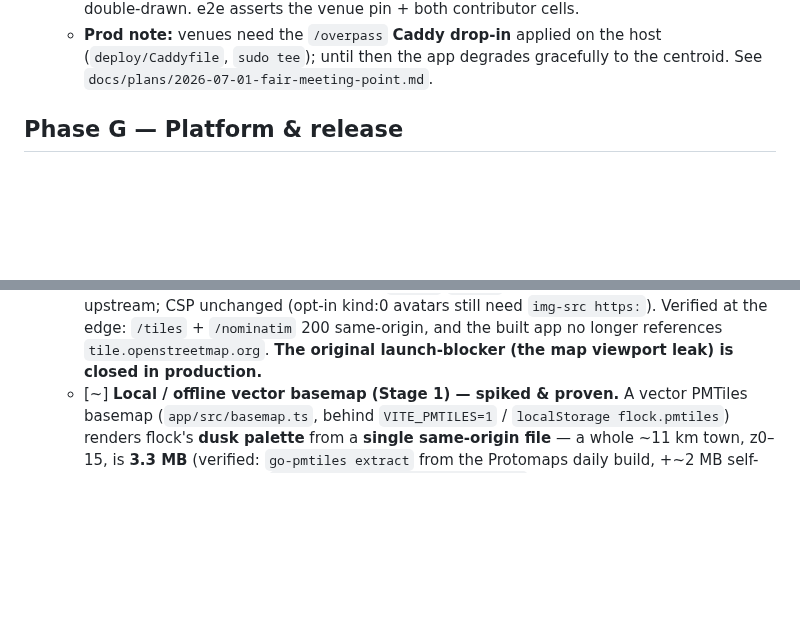
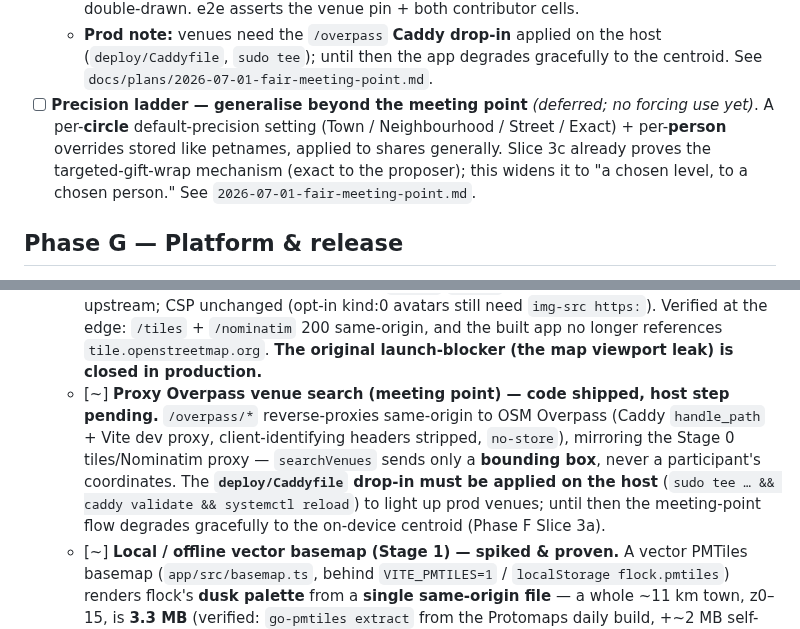
Before and after one commit to forgesworn/flock, a Markdown page: docs/ROADMAP.md, 2 parts joined by grey strips. Drawn GitHub-style; blank space fills up the shorter version.

Commit message:
docs: track the /overpass go-live proxy + the deferred precision ladder (roadmap)
- Phase G go-live hardening: the /overpass venue-search proxy as a [~] item beside
  the Stage 0 tiles/Nominatim proxy — code shipped, the deploy/Caddyfile drop-in is
  the pending host step for prod venues.
- Phase F: a [ ] follow-up to generalise the precision ladder (per-circle default +
  per-person overrides) beyond the meeting-point exact-to-proposer opt-in.

```diff
--- a/docs/ROADMAP.md
+++ b/docs/ROADMAP.md
@@ -206,6 +206,11 @@ Two halves that compose into one feature:
   - **Prod note:** venues need the `/overpass` **Caddy drop-in** applied on the host
     (`deploy/Caddyfile`, `sudo tee`); until then the app degrades gracefully to the
     centroid. See `docs/plans/2026-07-01-fair-meeting-point.md`.
+- [ ] **Precision ladder — generalise beyond the meeting point** *(deferred; no forcing
+  use yet)*. A per-**circle** default-precision setting (Town / Neighbourhood / Street /
+  Exact) + per-**person** overrides stored like petnames, applied to shares generally.
+  Slice 3c already proves the targeted-gift-wrap mechanism (exact to the proposer); this
+  widens it to "a chosen level, to a chosen person." See `2026-07-01-fair-meeting-point.md`.
 
 ## Phase G — Platform & release
 
@@ -227,6 +232,14 @@ Two halves that compose into one feature:
     kind:0 avatars still need `img-src https:`). Verified at the edge: `/tiles` + `/nominatim`
     200 same-origin, and the built app no longer references `tile.openstreetmap.org`. **The
     original launch-blocker (the map viewport leak) is closed in production.**
+  - [~] **Proxy Overpass venue search (meeting point) — code shipped, host step pending.**
+    `/overpass/*` reverse-proxies same-origin to OSM Overpass (Caddy `handle_path` + Vite
+    dev proxy, client-identifying headers stripped, `no-store`), mirroring the Stage 0
+    tiles/Nominatim proxy — `searchVenues` sends only a **bounding box**, never a
+    participant's coordinates. The **`deploy/Caddyfile` drop-in must be applied on the
+    host** (`sudo tee … && caddy validate && systemctl reload`) to light up prod venues;
+    until then the meeting-point flow degrades gracefully to the on-device centroid
+    (Phase F Slice 3a).
   - [~] **Local / offline vector basemap (Stage 1) — spiked & proven.** A vector PMTiles
     basemap (`app/src/basemap.ts`, behind `VITE_PMTILES=1` / `localStorage flock.pmtiles`)
     renders flock's **dusk palette** from a **single same-origin file** — a whole ~11 km
```
